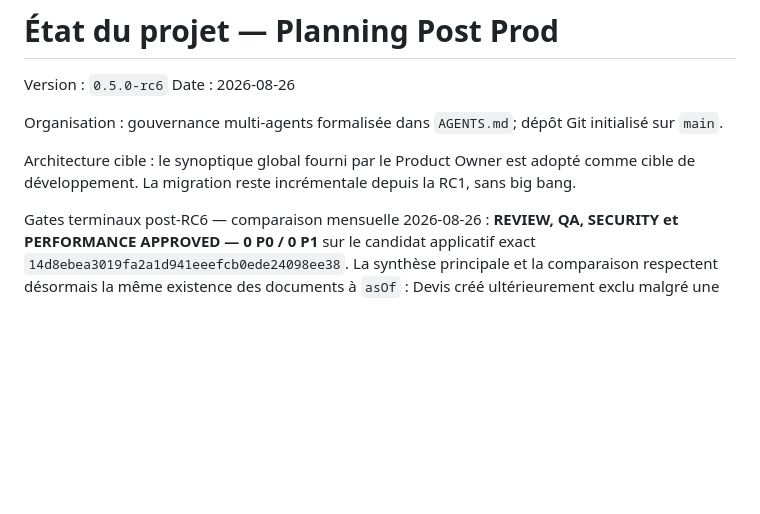
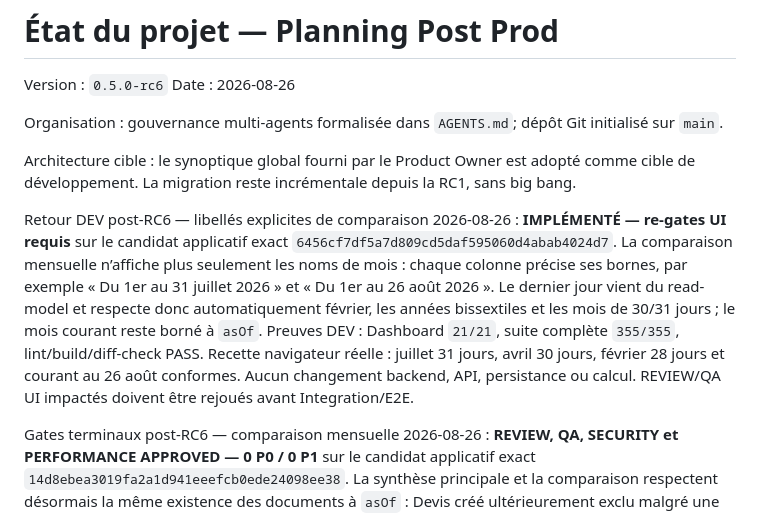
Before and after one commit to fcarvalho-ai/planify, a Markdown page: docs/project-status.md, the part around the change. Rendered like a GitHub page; blank space fills up the shorter version.

Commit message:
docs: record exact comparison period labels

```diff
--- a/docs/project-status.md
+++ b/docs/project-status.md
@@ -6,6 +6,8 @@ Date : 2026-08-26
 Organisation : gouvernance multi-agents formalisée dans `AGENTS.md`; dépôt Git initialisé sur `main`.
 
 Architecture cible : le synoptique global fourni par le Product Owner est adopté comme cible de développement. La migration reste incrémentale depuis la RC1, sans big bang.
+
+Retour DEV post-RC6 — libellés explicites de comparaison 2026-08-26 : **IMPLÉMENTÉ — re-gates UI requis** sur le candidat applicatif exact `6456cf7df5a7d809cd5daf595060d4abab4024d7`. La comparaison mensuelle n’affiche plus seulement les noms de mois : chaque colonne précise ses bornes, par exemple « Du 1er au 31 juillet 2026 » et « Du 1er au 26 août 2026 ». Le dernier jour vient du read-model et respecte donc automatiquement février, les années bissextiles et les mois de 30/31 jours ; le mois courant reste borné à `asOf`. Preuves DEV : Dashboard `21/21`, suite complète `355/355`, lint/build/diff-check PASS. Recette navigateur réelle : juillet 31 jours, avril 30 jours, février 28 jours et courant au 26 août conformes. Aucun changement backend, API, persistance ou calcul. REVIEW/QA UI impactés doivent être rejoués avant Integration/E2E.
 
 Gates terminaux post-RC6 — comparaison mensuelle 2026-08-26 : **REVIEW, QA, SECURITY et PERFORMANCE APPROVED — 0 P0 / 0 P1** sur le candidat applicatif exact `14d8ebea3019fa2a1d941eeefcb0ede24098ee38`. La synthèse principale et la comparaison respectent désormais la même existence des documents à `asOf` : Devis créé ultérieurement exclu malgré une date fiscale antérieure, acceptation/conversion future non anticipée, Budget encore non converti conservé, et Devis accepté puis remplacé maintenu dans l’historique signé. `dashboard.read`, `quote.read`, scopes et absence de faux delta sont confirmés. Preuves : REVIEW ciblé `21/21`, QA ciblés `129/129`, SECURITY ciblés `87/87`, suite complète fraîche jusqu’à `355/355`, lint/build/OpenAPI/diff-check PASS. PERFORMANCE valide l’impact O(D)/O(1) et rattache l’analyse différentielle au benchmark représentatif parent p95 `20,41 ms`. Limite P3 : aucun profil navigateur de performance frais. Statut : **INTEGRATION/E2E REQUIS** sur ce candidat avant release.
 
```
